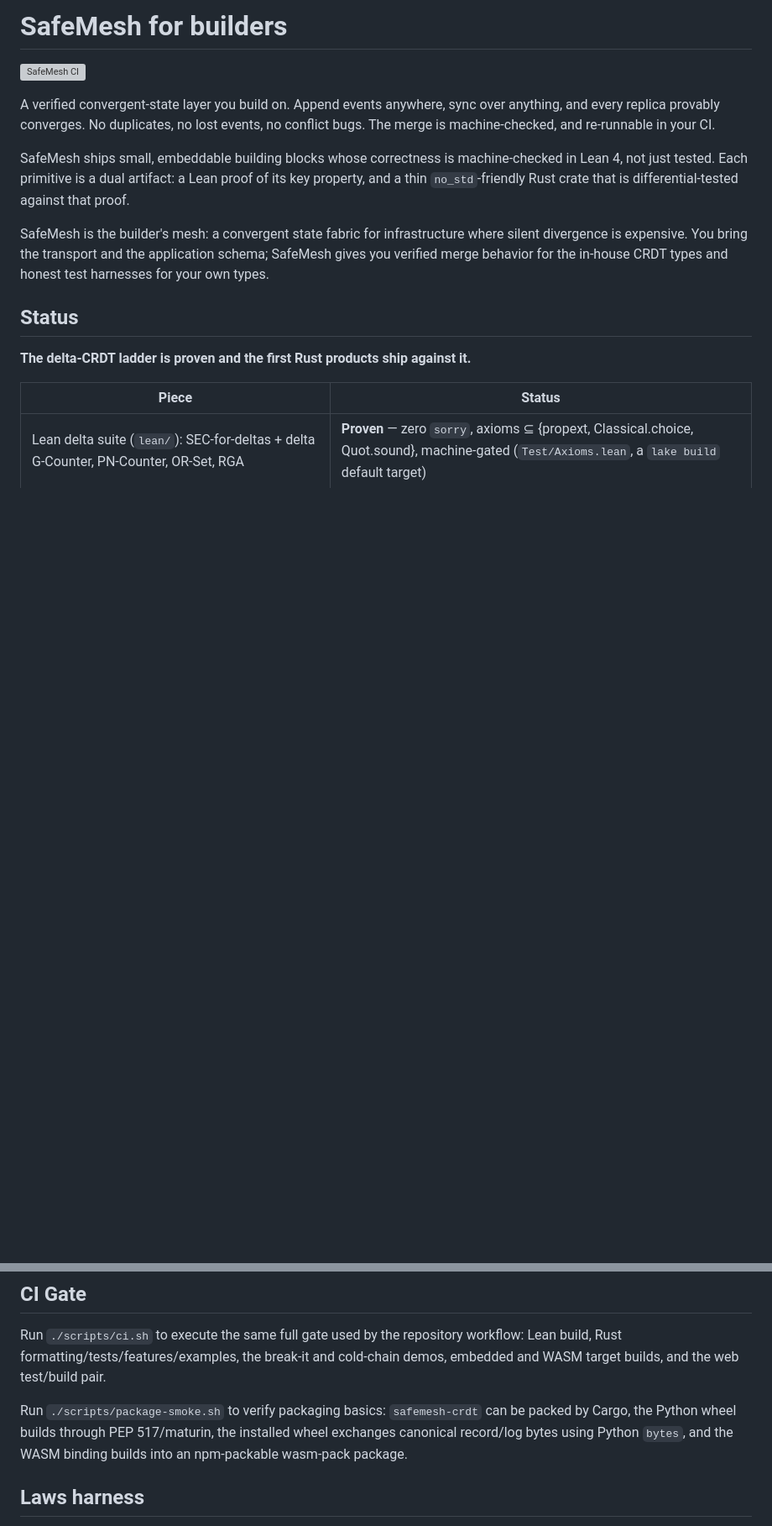
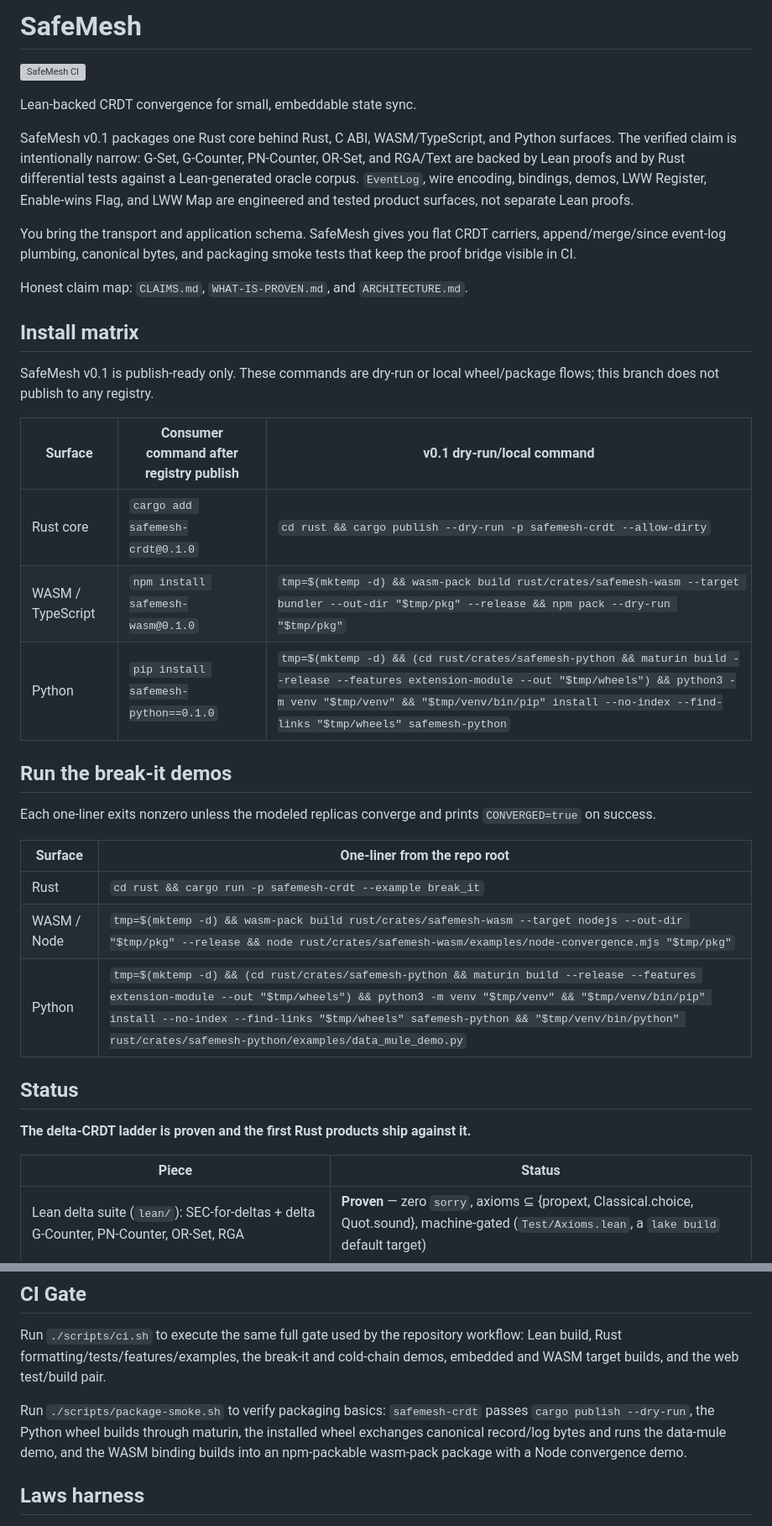
Before and after one commit to velvetmonkey/safemesh, a Markdown page: README.md, 2 parts joined by grey strips. Shown at 84% size. GitHub-like rendering; blank space fills up the shorter version; grey boxes are pictures that could not be loaded.

Commit message:
Document v0.1 distribution entry point

```diff
--- a/README.md
+++ b/README.md
@@ -1,12 +1,34 @@
-# SafeMesh for builders
+# SafeMesh
 
 [![SafeMesh CI](https://github.com/velvetmonkey/safemesh/actions/workflows/ci.yml/badge.svg)](https://github.com/velvetmonkey/safemesh/actions/workflows/ci.yml)
 
-A verified convergent-state layer you build on. Append events anywhere, sync over anything, and every replica provably converges. No duplicates, no lost events, no conflict bugs. The merge is machine-checked, and re-runnable in your CI.
+Lean-backed CRDT convergence for small, embeddable state sync.
 
-SafeMesh ships small, embeddable building blocks whose correctness is machine-checked in Lean 4, not just tested. Each primitive is a dual artifact: a Lean proof of its key property, and a thin `no_std`-friendly Rust crate that is differential-tested against that proof.
+SafeMesh v0.1 packages one Rust core behind Rust, C ABI, WASM/TypeScript, and Python surfaces. The verified claim is intentionally narrow: G-Set, G-Counter, PN-Counter, OR-Set, and RGA/Text are backed by Lean proofs and by Rust differential tests against a Lean-generated oracle corpus. `EventLog`, wire encoding, bindings, demos, LWW Register, Enable-wins Flag, and LWW Map are engineered and tested product surfaces, not separate Lean proofs.
 
-SafeMesh is the builder's mesh: a convergent state fabric for infrastructure where silent divergence is expensive. You bring the transport and the application schema; SafeMesh gives you verified merge behavior for the in-house CRDT types and honest test harnesses for your own types.
+You bring the transport and application schema. SafeMesh gives you flat CRDT carriers, append/merge/since event-log plumbing, canonical bytes, and packaging smoke tests that keep the proof bridge visible in CI.
+
+Honest claim map: `CLAIMS.md`, `WHAT-IS-PROVEN.md`, and `ARCHITECTURE.md`.
+
+## Install matrix
+
+SafeMesh v0.1 is publish-ready only. These commands are dry-run or local wheel/package flows; this branch does not publish to any registry.
+
+| Surface | Consumer command after registry publish | v0.1 dry-run/local command |
+|---|---|---|
+| Rust core | `cargo add safemesh-crdt@0.1.0` | `cd rust && cargo publish --dry-run -p safemesh-crdt --allow-dirty` |
+| WASM / TypeScript | `npm install safemesh-wasm@0.1.0` | `tmp=$(mktemp -d) && wasm-pack build rust/crates/safemesh-wasm --target bundler --out-dir "$tmp/pkg" --release && npm pack --dry-run "$tmp/pkg"` |
+| Python | `pip install safemesh-python==0.1.0` | `tmp=$(mktemp -d) && (cd rust/crates/safemesh-python && maturin build --release --features extension-module --out "$tmp/wheels") && python3 -m venv "$tmp/venv" && "$tmp/venv/bin/pip" install --no-index --find-links "$tmp/wheels" safemesh-python` |
+
+## Run the break-it demos
+
+Each one-liner exits nonzero unless the modeled replicas converge and prints `CONVERGED=true` on success.
+
+| Surface | One-liner from the repo root |
+|---|---|
+| Rust | `cd rust && cargo run -p safemesh-crdt --example break_it` |
+| WASM / Node | `tmp=$(mktemp -d) && wasm-pack build rust/crates/safemesh-wasm --target nodejs --out-dir "$tmp/pkg" --release && node rust/crates/safemesh-wasm/examples/node-convergence.mjs "$tmp/pkg"` |
+| Python | `tmp=$(mktemp -d) && (cd rust/crates/safemesh-python && maturin build --release --features extension-module --out "$tmp/wheels") && python3 -m venv "$tmp/venv" && "$tmp/venv/bin/pip" install --no-index --find-links "$tmp/wheels" safemesh-python && "$tmp/venv/bin/python" rust/crates/safemesh-python/examples/data_mule_demo.py` |
 
 ## Status
 
@@ -49,7 +71,7 @@ See `ARCHITECTURE.md`, `CLAIMS.md`, and `WHAT-IS-PROVEN.md`.
 
 Run `./scripts/ci.sh` to execute the same full gate used by the repository workflow: Lean build, Rust formatting/tests/features/examples, the break-it and cold-chain demos, embedded and WASM target builds, and the web test/build pair.
 
-Run `./scripts/package-smoke.sh` to verify packaging basics: `safemesh-crdt` can be packed by Cargo, the Python wheel builds through PEP 517/maturin, the installed wheel exchanges canonical record/log bytes using Python `bytes`, and the WASM binding builds into an npm-packable wasm-pack package.
+Run `./scripts/package-smoke.sh` to verify packaging basics: `safemesh-crdt` passes `cargo publish --dry-run`, the Python wheel builds through maturin, the installed wheel exchanges canonical record/log bytes and runs the data-mule demo, and the WASM binding builds into an npm-packable wasm-pack package with a Node convergence demo.
 
 ## Laws harness
 
```
Also changed, not shown: other parts of README.md (+3 -3 lines).
